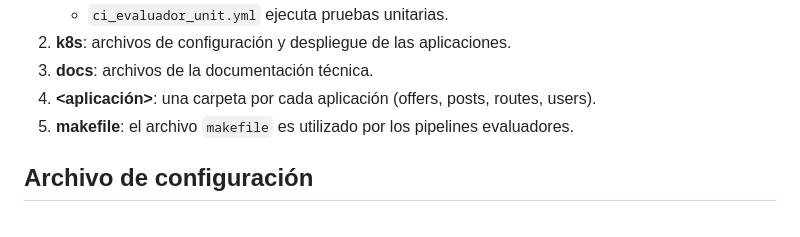
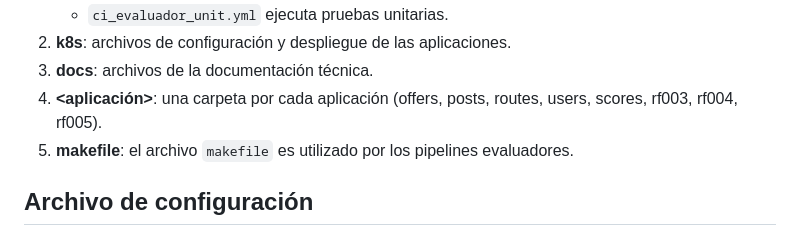
Before and after one commit to EstebanCardenas/MISW4301---Cloud-Native, a Markdown page: README.md, the part around one of its changes. Rendered like a GitHub page.

```diff
--- a/README.md
+++ b/README.md
@@ -38,7 +38,7 @@
    * `ci_evaluador_unit.yml` ejecuta pruebas unitarias.
 2. **k8s**: archivos de configuración y despliegue de las aplicaciones.
 3. **docs**: archivos de la documentación técnica.
-4. **<aplicación>**: una carpeta por cada aplicación (offers, posts, routes, users).
+4. **<aplicación>**: una carpeta por cada aplicación (offers, posts, routes, users, scores, rf003, rf004, rf005).
 5. **makefile**: el archivo `makefile` es utilizado por los pipelines evaluadores.
 
 ## Archivo de configuración
```
Also changed, not shown: other parts of README.md (+4 -0 lines).
